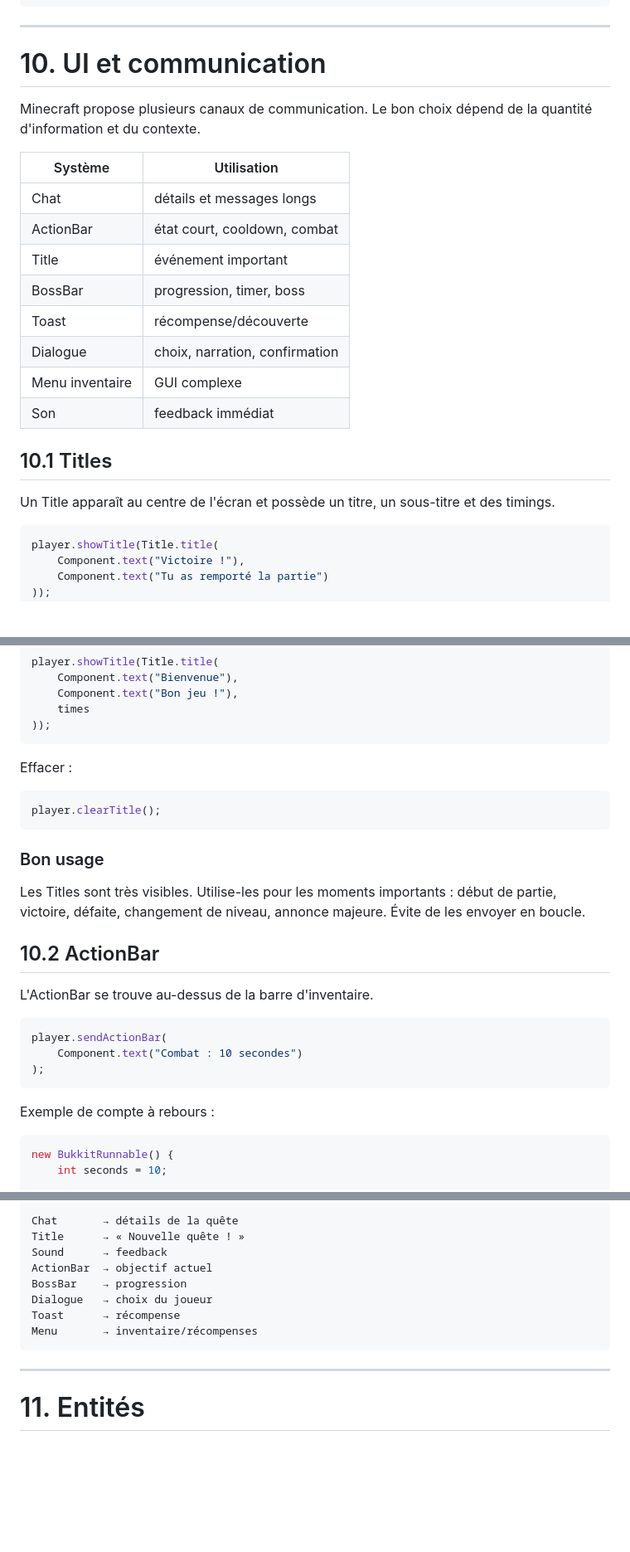
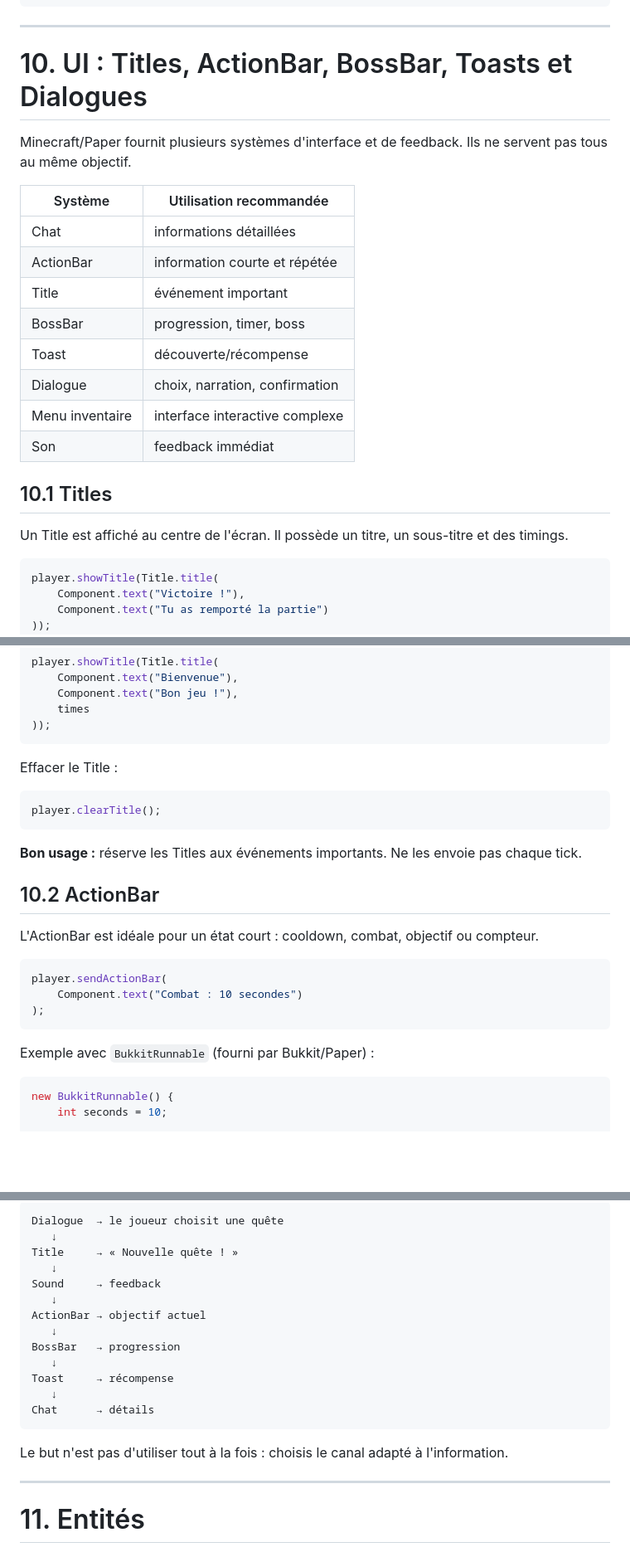
Before and after one commit to TABOdevMC/chatgptpluginguide, a Markdown page: GUIDE+.md, 3 parts joined by grey strips. Shown at 83% size. Drawn GitHub-style; blank space fills up the shorter version.

````diff
--- a/GUIDE+.md
+++ b/GUIDE+.md
@@ -483,24 +483,24 @@ public final class MessageService {
 
 ---
 
-# 10. UI et communication
+# 10. UI : Titles, ActionBar, BossBar, Toasts et Dialogues
 
-Minecraft propose plusieurs canaux de communication. Le bon choix dépend de la quantité d'information et du contexte.
+Minecraft/Paper fournit plusieurs systèmes d'interface et de feedback. Ils ne servent pas tous au même objectif.
 
-| Système | Utilisation |
+| Système | Utilisation recommandée |
 |---|---|
-| Chat | détails et messages longs |
-| ActionBar | état court, cooldown, combat |
+| Chat | informations détaillées |
+| ActionBar | information courte et répétée |
 | Title | événement important |
 | BossBar | progression, timer, boss |
-| Toast | récompense/découverte |
+| Toast | découverte/récompense |
 | Dialogue | choix, narration, confirmation |
-| Menu inventaire | GUI complexe |
+| Menu inventaire | interface interactive complexe |
 | Son | feedback immédiat |
 
 ## 10.1 Titles
 
-Un Title apparaît au centre de l'écran et possède un titre, un sous-titre et des timings.
+Un Title est affiché au centre de l'écran. Il possède un titre, un sous-titre et des timings.
 
 ```java
 player.showTitle(Title.title(
@@ -525,19 +525,17 @@ player.showTitle(Title.title(
 ));
 ```
 
-Effacer :
+Effacer le Title :
 
 ```java
 player.clearTitle();
 ```
 
-### Bon usage
-
-Les Titles sont très visibles. Utilise-les pour les moments importants : début de partie, victoire, défaite, changement de niveau, annonce majeure. Évite de les envoyer en boucle.
+**Bon usage :** réserve les Titles aux événements importants. Ne les envoie pas chaque tick.
 
 ## 10.2 ActionBar
 
-L'ActionBar se trouve au-dessus de la barre d'inventaire.
+L'ActionBar est idéale pour un état court : cooldown, combat, objectif ou compteur.
 
 ```java
 player.sendActionBar(
@@ -545,7 +543,7 @@ player.sendActionBar(
 );
 ```
 
-Exemple de compte à rebours :
+Exemple avec `BukkitRunnable` (fourni par Bukkit/Paper) :
 
 ```java
 new BukkitRunnable() {
@@ -707,13 +735,20 @@ Si l'API publique de ta version expose une construction de dialogue, privilégie
 ```text
-Chat       → détails de la quête
-Title      → « Nouvelle quête ! »
-Sound      → feedback
-ActionBar  → objectif actuel
-BossBar    → progression
-Dialogue   → choix du joueur
-Toast      → récompense
-Menu       → inventaire/récompenses
+Dialogue  → le joueur choisit une quête
+   ↓
+Title     → « Nouvelle quête ! »
+   ↓
+Sound     → feedback
+   ↓
+ActionBar → objectif actuel
+   ↓
+BossBar   → progression
+   ↓
+Toast     → récompense
+   ↓
+Chat      → détails
 ```
+
+Le but n'est pas d'utiliser tout à la fois : choisis le canal adapté à l'information.
 
 ---
 
````
Also changed, not shown: other parts of GUIDE+.md (+97 -67 lines).
